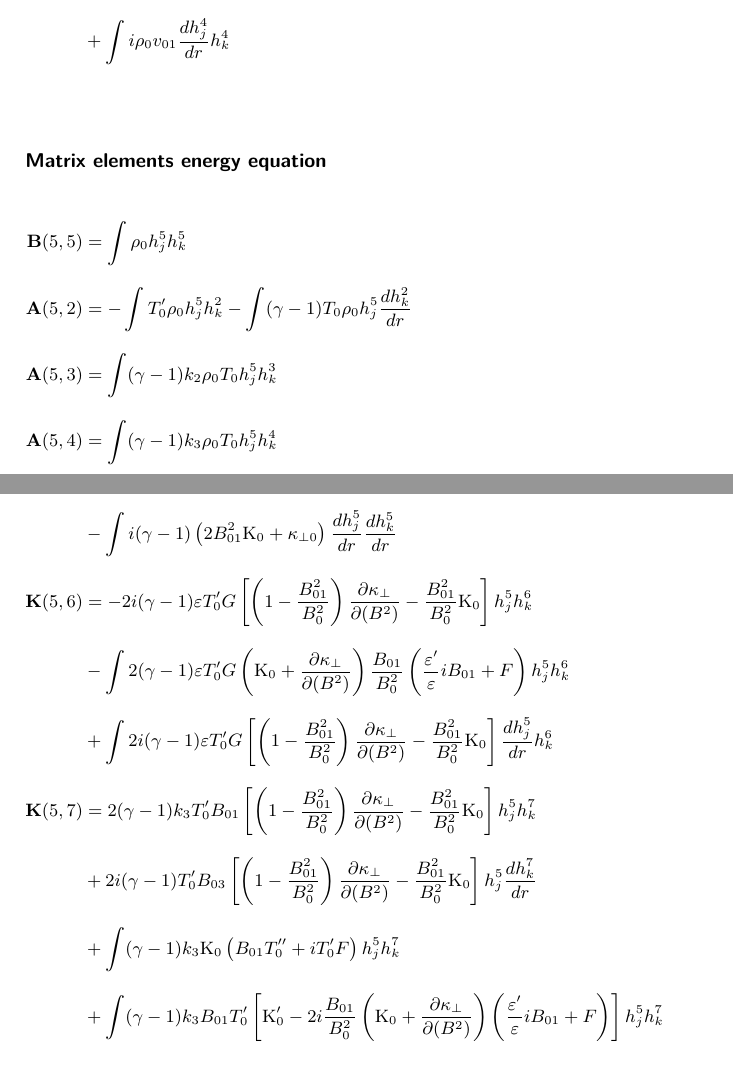
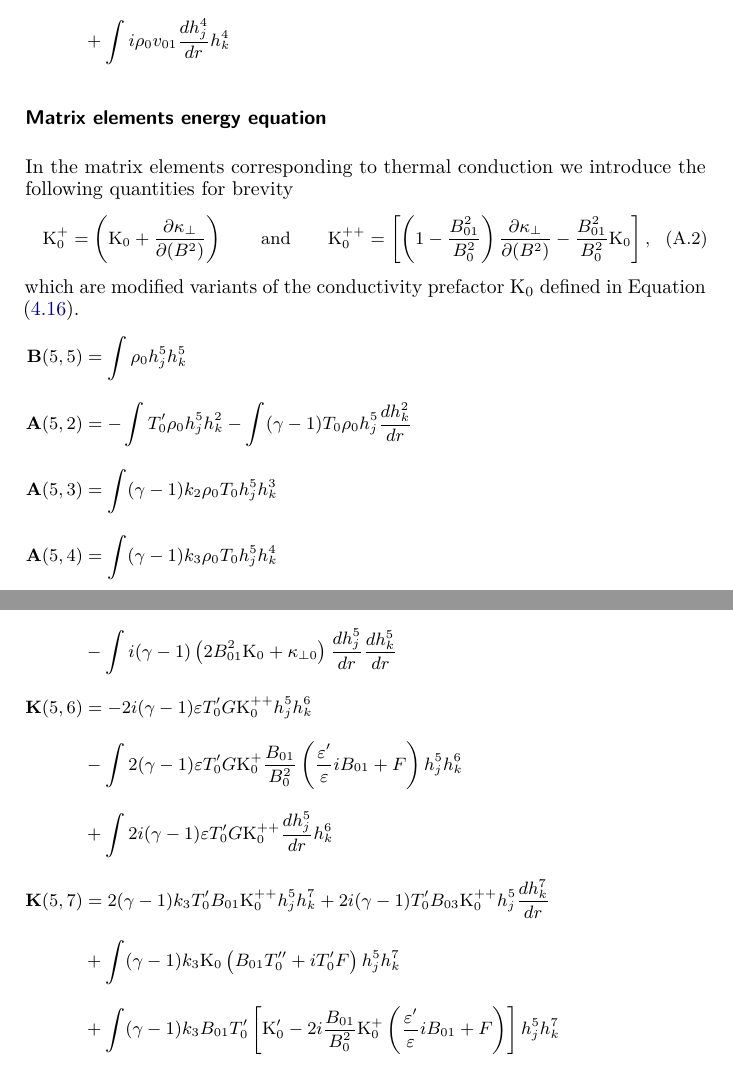
Before and after one commit to n-claes/phd-thesis, a LaTeX thesis (main.tex, which reads 08-appendices/appendixA.tex): two parts of pages 196 and 198 of 212, joined at a grey line, cut so that both start at the same text. Compiled offline with pdfLaTeX.

Commit message:
added conduction prefactor shortcuts to appendix

```diff
--- a/08-appendices/appendixA.tex
+++ b/08-appendices/appendixA.tex
@@ -130,13 +130,23 @@ and in the case of selfgravity we have a ninth index $x^9$ corresponding to the
   \end{flalign*}
-}
+}%
 
 \newcommand{\oneminusBoneB}{\left(1 - \frac{B_{01}^2}{B_0^2}\right)}
 \newcommand{\kpplus}{\left(\kappapfK{0} + \dkappaperpdB\right)}
+\newcommand{\kpplusshort}{\kappapfK{0}^{+}}
 \newcommand{\kpplusplus}{
   \left[\oneminusBoneB\dkappaperpdB - \frac{B_{01}^2}{B_0^2}\kappapfK{0}\right]
 }
+\newcommand{\kpplusplusshort}{\kappapfK{0}^{++}}
 
 \subsubsection{Matrix elements energy equation}
+In the matrix elements corresponding to thermal conduction we introduce the following quantities for brevity
+{
+  \customEquationFont
+  \begin{equation}
+    \kpplusshort = \kpplus \qquad \text{and} \qquad \kpplusplusshort = \kpplusplus,
+  \end{equation}
+}%
+which are modified variants of the conductivity prefactor $\kappapfK{0}$ defined in Equation \eqref{eq: kappapfk}.
 {
   \customEquationFont
   \allowdisplaybreaks
@@ -198,37 +208,37 @@ and in the case of selfgravity we have a ninth index $x^9$ corresponding to the
       &-\int i\gmone \left(2B_{01}^2\kappapfK{0} + \skappaperp{0}\right)\dhj{5}\dhk{5} &\\
     %
     \condmat(5, 6) &=
-      - 2i\gmone \eps T_0'\Gmin \kpplusplus \hj{5}\hk{6} \\
-      &- \int 2\gmone \eps T_0'\Gmin \kpplus\frac{B_{01}}{B_0^2}\left(
+      - 2i\gmone \eps T_0'\Gmin \kpplusplusshort \hj{5}\hk{6} \\
+      &- \int 2\gmone \eps T_0'\Gmin \kpplusshort\frac{B_{01}}{B_0^2}\left(
         \frac{\eps'}{\eps}iB_{01} + \Fplus
       \right)\hj{5}\hk{6} \\
-      &+ \int 2i\gmone \eps T_0' \Gmin \kpplusplus\dhj{5}\hk{6} &\\
+      &+ \int 2i\gmone \eps T_0' \Gmin \kpplusplusshort\dhj{5}\hk{6} &\\
     %
     \condmat(5, 7) &=
-      2\gmone k_3 T_0' B_{01}\kpplusplus\hj{5}\hk{7}  \\
-      &+ 2i\gmone T_0' B_{03}\kpplusplus\hj{5}\dhk{7} \\
+      2\gmone k_3 T_0' B_{01}\kpplusplusshort\hj{5}\hk{7}
+      + 2i\gmone T_0' B_{03}\kpplusplusshort\hj{5}\dhk{7} \\
       &+ \int \gmone k_3 \kappapfK{0} \left(B_{01}T_0'' + iT_0'\Fplus\right) \hj{5}\hk{7} \\
-      &+ \int \gmone k_3 B_{01}T_0'\left[\kappapfK{0}' - 2i\frac{B_{01}}{B_0^2}\kpplus\left(
+      &+ \int \gmone k_3 B_{01}T_0'\left[\kappapfK{0}' - 2i\frac{B_{01}}{B_0^2}\kpplusshort\left(
         \frac{\eps'}{\eps}iB_{01} + \Fplus
       \right)\right] \hj{5}\hk{7} \\
-      &+ \int\gmone T_0' B_{01}\left[2\frac{B_{03}}{B_0^2}\kpplus\left(
+      &+ \int\gmone T_0' B_{01}\left[2\frac{B_{03}}{B_0^2}\kpplusshort\left(
         \frac{\eps'}{\eps}iB_{01} + \Fplus
       \right) - k_3\kappapfK{0}\right]\hj{5}\dhk{7} \\
-      &- \int 2\gmone T_0' B_{01}k_3\kpplusplus \dhj{5}\hk{7} \\
-      &- \int 2i\gmone T_0' B_{03}\kpplusplus \dhj{5}\dhk{7} &\\
+      &- \int 2\gmone T_0' B_{01}k_3\kpplusplusshort \dhj{5}\hk{7}
+      - \int 2i\gmone T_0' B_{03}\kpplusplusshort \dhj{5}\dhk{7} &\\
     %
     \condmat(5, 8) &=
-      -2\gmone B_{01}k_2 T_0' \kpplusplus \hj{5}\hk{8} \\
-      &- 2i\gmone B_{02}\eps T_0' \kpplusplus \hj{5}\dhk{8} \\
+      -2\gmone B_{01}k_2 T_0' \kpplusplusshort \hj{5}\hk{8}
+      - 2i\gmone B_{02}\eps T_0' \kpplusplusshort \hj{5}\dhk{8} \\
       &- \int \gmone k_2 \kappapfK{0}\left(B_{01}T_0'' + iT_0'\Fplus\right) \hj{5}\hk{8} \\
-      &- \int \gmone k_2 B_{01}T_0'\left[\kappapfK{0}' - 2i\frac{B_{01}}{B_0^2}\kpplus\left(
+      &- \int \gmone k_2 B_{01}T_0'\left[\kappapfK{0}' - 2i\frac{B_{01}}{B_0^2}\kpplusshort\left(
         \frac{\eps'}{\eps}iB_{01} + \Fplus
       \right)\right] \hj{5}\hk{8} \\
-      &- \int \gmone T_0' B_{01} \left[2\frac{\eps B_{02}}{B_0^2}\kpplus \left(
+      &- \int \gmone T_0' B_{01} \left[2\frac{\eps B_{02}}{B_0^2}\kpplusshort \left(
         \frac{\eps'}{\eps}iB_{01} + \Fplus
       \right) - k_2 \kappapfK{0}\right] \hj{5}\dhk{8} \\
-      &+ \int 2\gmone T_0' B_{01}k_2 \kpplusplus\dhj{5}\hk{8} \\
-      &+ \int 2i\gmone T_0' \eps B_{02}\kpplusplus \dhj{5}\dhk{8} &\\
+      &+ \int 2\gmone T_0' B_{01}k_2 \kpplusplusshort\dhj{5}\hk{8}
+      + \int 2i\gmone T_0' \eps B_{02}\kpplusplusshort \dhj{5}\dhk{8} &\\
     %
     \etamat(5, 5) &=
       \int i\gmone \frac{d\eta}{dT}\left[
```
Also changed, not shown: 04-legolas/legolas.tex (+1 -1 lines), 08-appendices/appendixA.tex (22 more changed lines).
